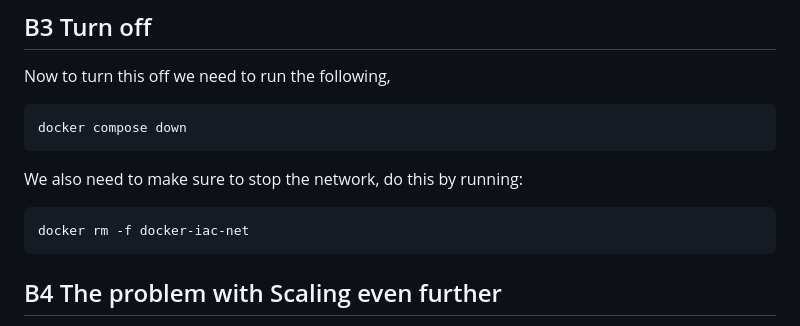
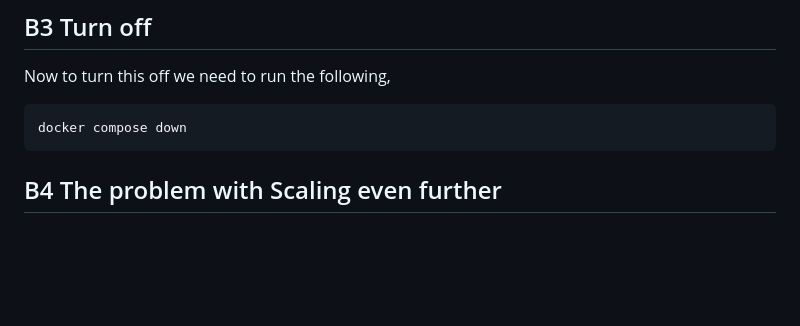
Before and after one commit to viktor-kth/devops-demo, a Markdown page: scenario/PART_B.md, the part around the change. Rendered like a GitHub page; blank space fills up the shorter version.

````diff
--- a/scenario/PART_B.md
+++ b/scenario/PART_B.md
@@ -74,12 +74,6 @@ Now to turn this off we need to run the following,
 docker compose down
 ```
 
-We also need to make sure to stop the network, do this by running:
-
-```bash
-docker rm -f docker-iac-net
-```
-
 ## B4 The problem with Scaling even further
 
 Now this gets us a fair bit, we are able to run multiple services from the same machine using a declarative system.
````
